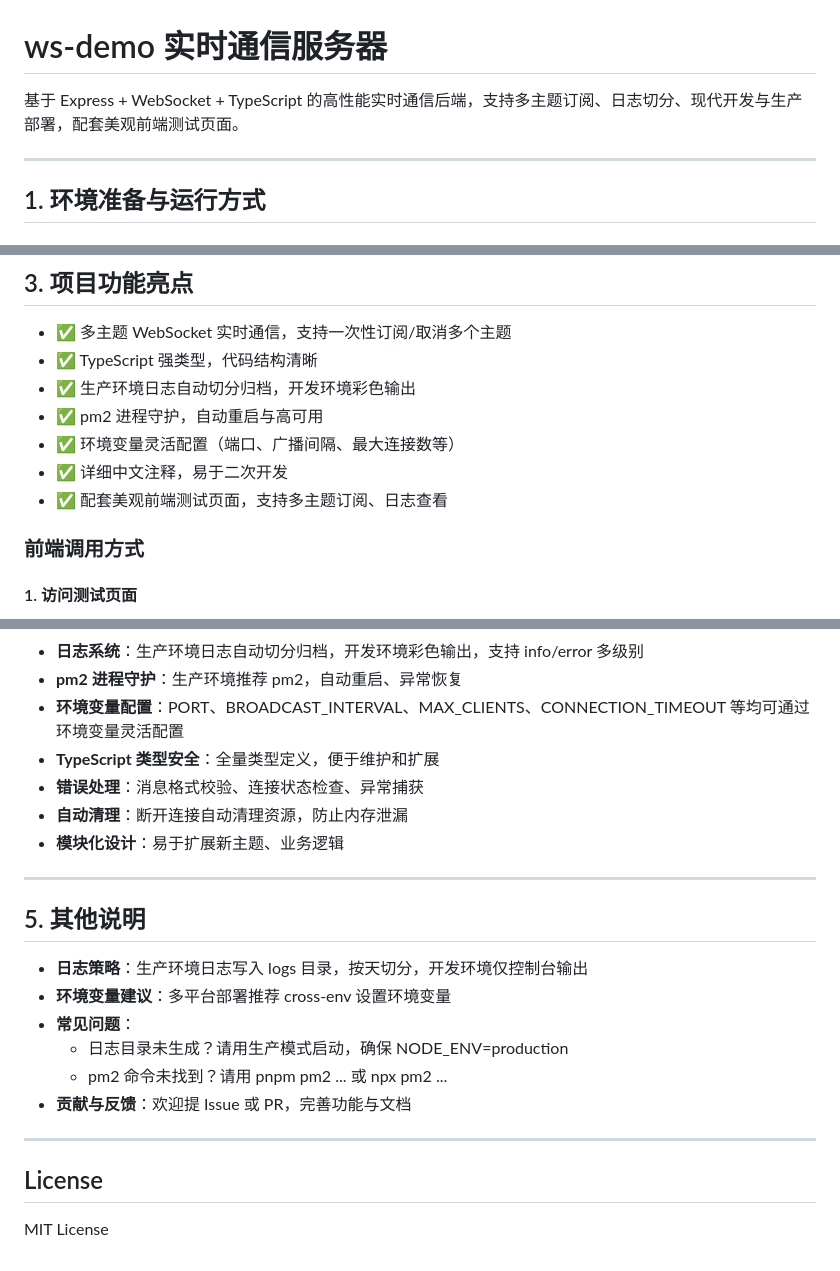
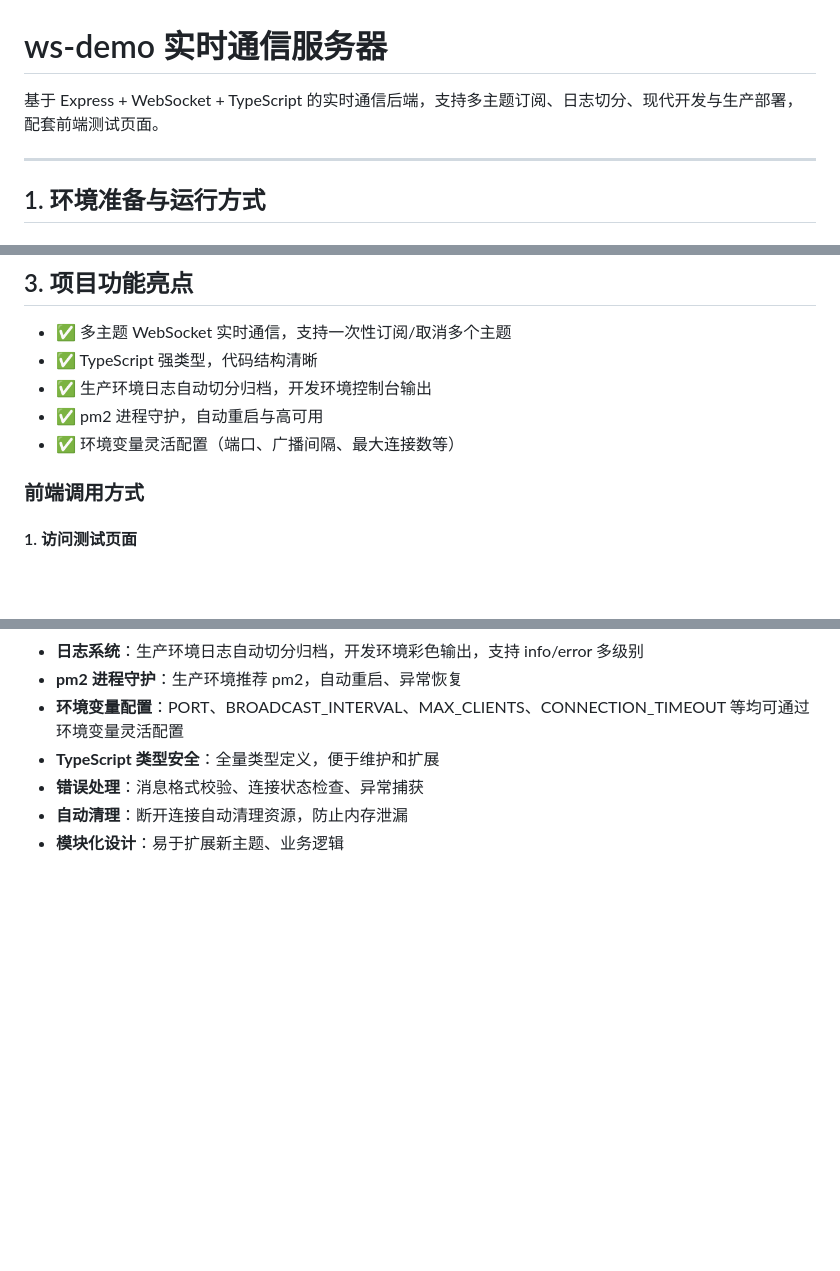
Before and after one commit to CPW2333/demo-websocket, a Markdown page: README.md, 3 parts joined by grey strips. GitHub-like rendering; blank space fills up the shorter version.

Commit message:
chore: chore

```diff
--- a/README.md
+++ b/README.md
@@ -1,6 +1,6 @@
 # ws-demo 实时通信服务器
 
-基于 Express + WebSocket + TypeScript 的高性能实时通信后端，支持多主题订阅、日志切分、现代开发与生产部署，配套美观前端测试页面。
+基于 Express + WebSocket + TypeScript 的实时通信后端，支持多主题订阅、日志切分、现代开发与生产部署，配套前端测试页面。
 
 ---
 
@@ -118,11 +118,9 @@ ws-demo/
 
 - ✅ 多主题 WebSocket 实时通信，支持一次性订阅/取消多个主题
 - ✅ TypeScript 强类型，代码结构清晰
-- ✅ 生产环境日志自动切分归档，开发环境彩色输出
+- ✅ 生产环境日志自动切分归档，开发环境控制台输出
 - ✅ pm2 进程守护，自动重启与高可用
 - ✅ 环境变量灵活配置（端口、广播间隔、最大连接数等）
-- ✅ 详细中文注释，易于二次开发
-- ✅ 配套美观前端测试页面，支持多主题订阅、日志查看
 
 ### 前端调用方式
 
@@ -177,20 +175,3 @@ ws-demo/
 - **错误处理**：消息格式校验、连接状态检查、异常捕获
 - **自动清理**：断开连接自动清理资源，防止内存泄漏
 - **模块化设计**：易于扩展新主题、业务逻辑
-
----
-
-## 5. 其他说明
-
-- **日志策略**：生产环境日志写入 logs 目录，按天切分，开发环境仅控制台输出
-- **环境变量建议**：多平台部署推荐 cross-env 设置环境变量
-- **常见问题**：
-  - 日志目录未生成？请用生产模式启动，确保 NODE_ENV=production
-  - pm2 命令未找到？请用 pnpm pm2 ... 或 npx pm2 ...
-- **贡献与反馈**：欢迎提 Issue 或 PR，完善功能与文档
-
----
-
-## License
-
-MIT License
```
Also changed, not shown: other parts of README.md (+1 -1 lines).
